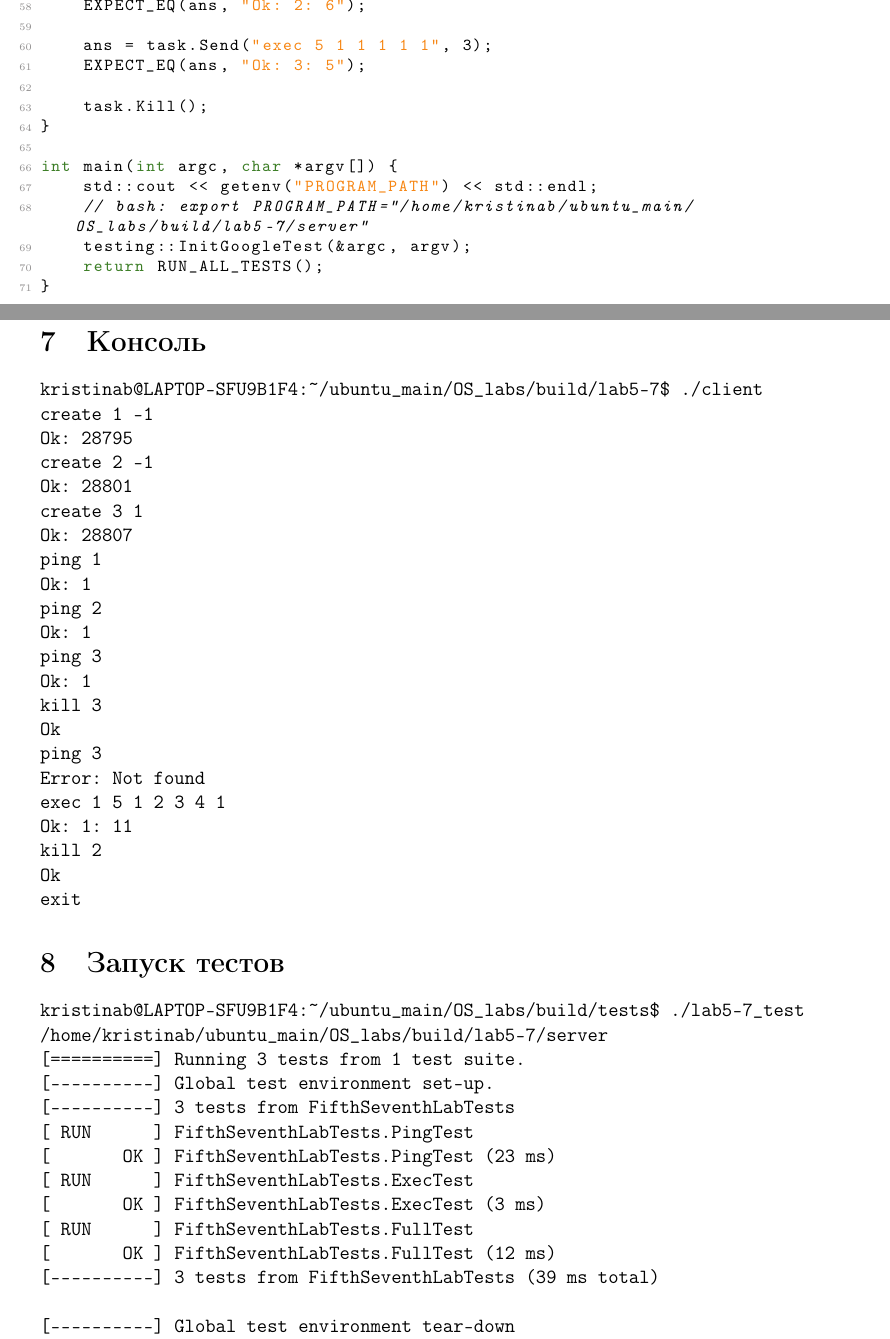
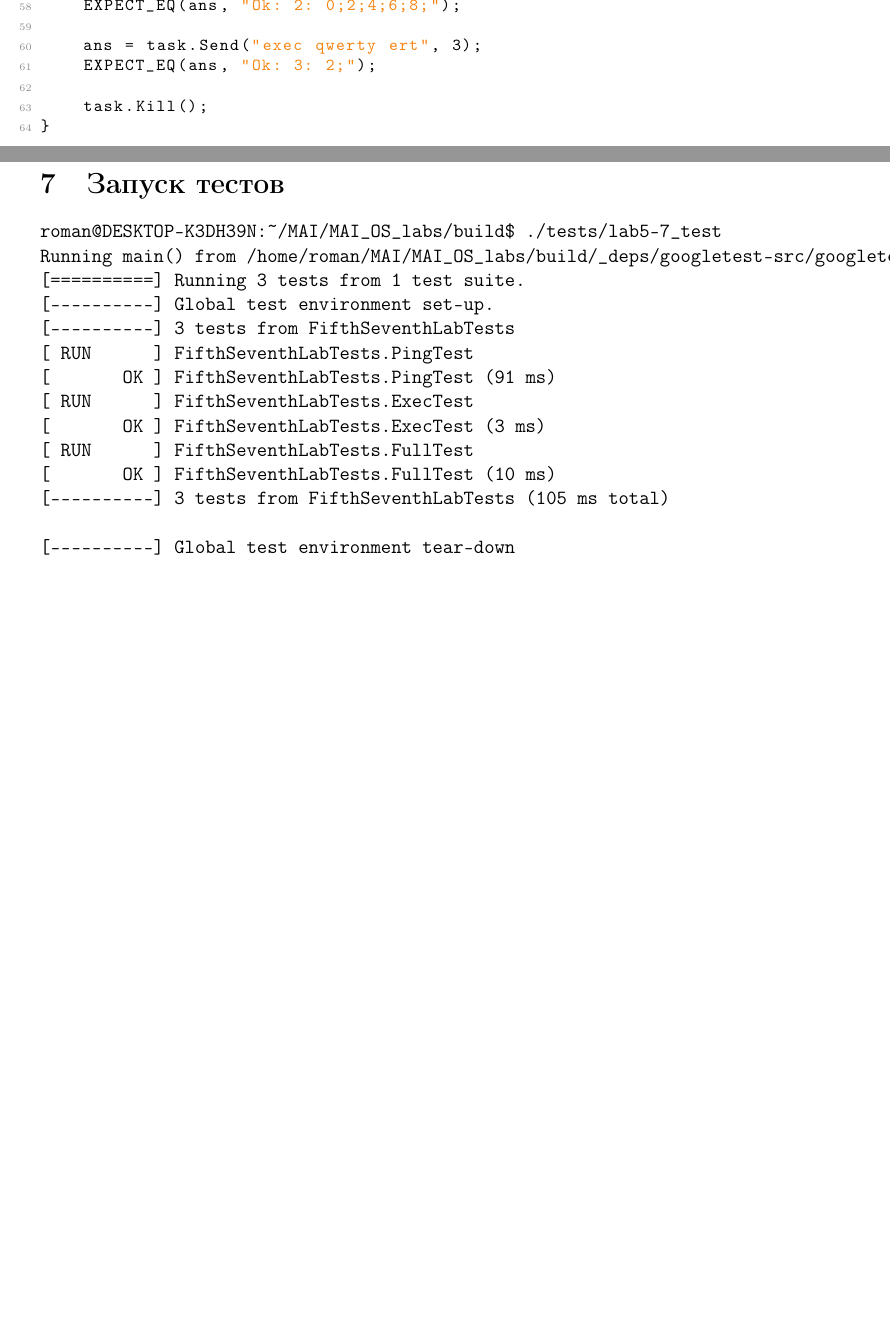
Before and after one commit to RomanSibirtsev/MAI_OS_labs, a LaTeX document (lab5-7/doc/lab5-7.tex): two parts of pages 12 and 13 of 14, joined at a grey line, cut so that both start at the same text, the shorter picture padded with empty space. Compiled offline with pdfLaTeX.

Commit message:
add lab5-7 doc

```diff
--- a/lab5-7/doc/lab5-7.tex
+++ b/lab5-7/doc/lab5-7.tex
@@ -573,61 +585,29 @@ TEST(FifthSeventhLabTests, FullTest) {
-    EXPECT_EQ(ans, "Ok: 3: 5");
+    ans = task.Send("exec qwerty ert", 3);
+    EXPECT_EQ(ans, "Ok: 3: 2;");
 
     task.Kill();
 }
 
-int main(int argc, char *argv[]) {
-    std::cout << getenv("PROGRAM_PATH") << std::endl;
-    // bash: export PROGRAM_PATH="/home/kristinab/ubuntu_main/OS_labs/build/lab5-7/server"
-    testing::InitGoogleTest(&argc, argv);
-    return RUN_ALL_TESTS();
-}
 \end{lstlisting}
 
 \newpage
-
-\section{Консоль}
-\begin{verbatim}
-kristinab@LAPTOP-SFU9B1F4:~/ubuntu_main/OS_labs/build/lab5-7$ ./client
-create 1 -1
-Ok: 28795
-create 2 -1
-Ok: 28801
-create 3 1
-Ok: 28807
-ping 1
-Ok: 1
-ping 2
-Ok: 1
-ping 3
-Ok: 1
-kill 3
-Ok
-ping 3
-Error: Not found
-exec 1 5 1 2 3 4 1
-Ok: 1: 11
-kill 2
-Ok
-exit
-\end{verbatim}
-
 \section{Запуск тестов}
 \begin{verbatim}
-kristinab@LAPTOP-SFU9B1F4:~/ubuntu_main/OS_labs/build/tests$ ./lab5-7_test
-/home/kristinab/ubuntu_main/OS_labs/build/lab5-7/server
+roman@DESKTOP-K3DH39N:~/MAI/MAI_OS_labs/build$ ./tests/lab5-7_test
+Running main() from /home/roman/MAI/MAI_OS_labs/build/_deps/googletest-src/googletest/src/gtest_main.cc
 [==========] Running 3 tests from 1 test suite.
 [----------] Global test environment set-up.
 [----------] 3 tests from FifthSeventhLabTests
 [ RUN      ] FifthSeventhLabTests.PingTest
-[       OK ] FifthSeventhLabTests.PingTest (23 ms)
+[       OK ] FifthSeventhLabTests.PingTest (91 ms)
 [ RUN      ] FifthSeventhLabTests.ExecTest
 [       OK ] FifthSeventhLabTests.ExecTest (3 ms)
 [ RUN      ] FifthSeventhLabTests.FullTest
-[       OK ] FifthSeventhLabTests.FullTest (12 ms)
-[----------] 3 tests from FifthSeventhLabTests (39 ms total)
+[       OK ] FifthSeventhLabTests.FullTest (10 ms)
+[----------] 3 tests from FifthSeventhLabTests (105 ms total)
 
 [----------] Global test environment tear-down
-[==========] 3 tests from 1 test suite ran. (39 ms total)
+[==========] 3 tests from 1 test suite ran. (105 ms total)
 [  PASSED  ] 3 tests.
 \end{verbatim}
 \newpage
```
Also changed, not shown: lab5-7/doc/lab5-7.pdf, lab5-7/doc/lab5-7.tex (204 more changed lines).
